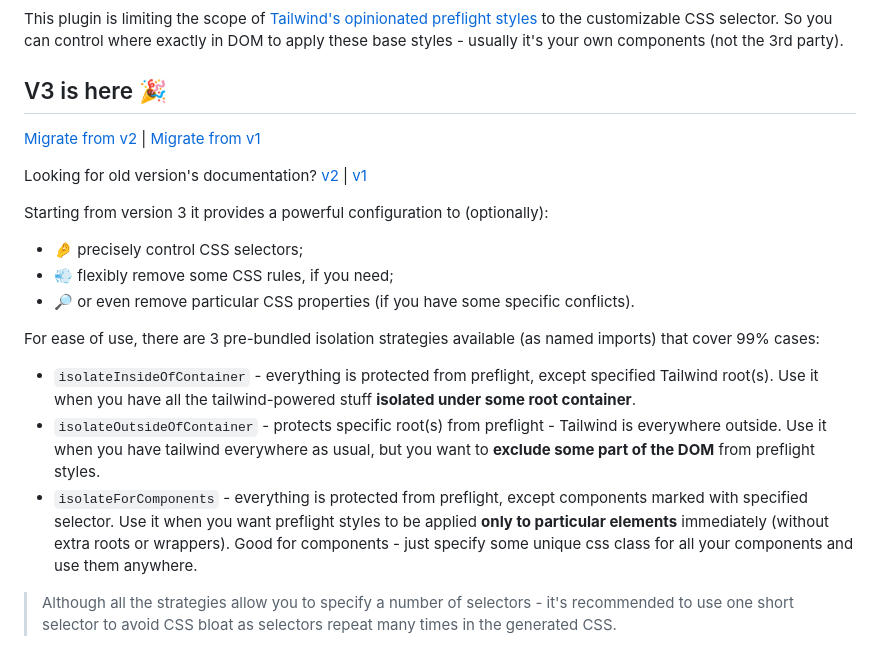
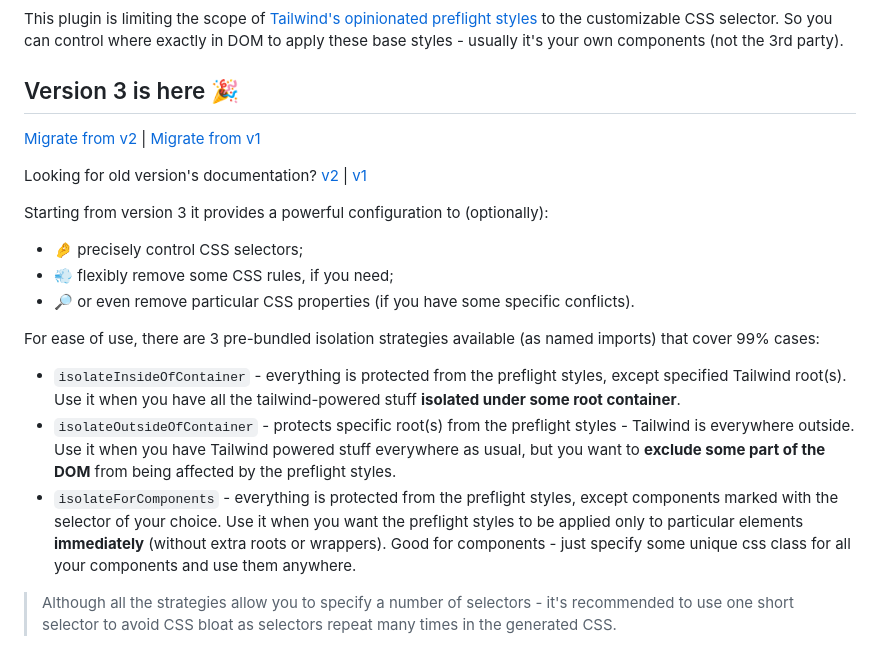
Before and after one commit to Roman86/tailwindcss-scoped-preflight, a Markdown page: README.md, the part around one of its changes. Drawn GitHub-style.

Commit message:
docs: readme: tailwind css website link added, some text fixes

```diff
--- a/README.md
+++ b/README.md
@@ -11,7 +11,7 @@ To avoid style conflicts (CSS collisions/interference side effects) when using T
 This plugin is limiting the scope of [Tailwind's opinionated preflight styles](https://tailwindcss.com/docs/preflight) to the customizable CSS selector.
 So you can control where exactly in DOM to apply these base styles - usually it's your own components (not the 3rd party).
 
-## V3 is here 🎉
+## Version 3 is here 🎉
 
 [Migrate from v2](#from-v2) | [Migrate from v1](#from-v1)
 
@@ -25,12 +25,12 @@ Starting from version 3 it provides a powerful configuration to (optionally):
 
 For ease of use, there are 3 pre-bundled isolation strategies available (as named imports) that cover 99% cases:
 
-- `isolateInsideOfContainer` - everything is protected from preflight, except specified Tailwind root(s).
+- `isolateInsideOfContainer` - everything is protected from the preflight styles, except specified Tailwind root(s).
   Use it when you have all the tailwind-powered stuff **isolated under some root container**.
-- `isolateOutsideOfContainer` - protects specific root(s) from preflight - Tailwind is everywhere outside.
-  Use it when you have tailwind everywhere as usual, but you want to **exclude some part of the DOM** from preflight styles.
-- `isolateForComponents` - everything is protected from preflight, except components marked with specified selector.
-  Use it when you want preflight styles to be applied **only to particular elements** immediately (without extra roots or wrappers).
+- `isolateOutsideOfContainer` - protects specific root(s) from the preflight styles - Tailwind is everywhere outside.
+  Use it when you have Tailwind powered stuff everywhere as usual, but you want to **exclude some part of the DOM** from being affected by the preflight styles.
+- `isolateForComponents` - everything is protected from the preflight styles, except components marked with the selector of your choice.
+  Use it when you want the preflight styles to be applied only to particular elements **immediately** (without extra roots or wrappers).
   Good for components - just specify some unique css class for all your components and use them anywhere.
 
 > Although all the strategies allow you to specify a number of selectors - it's recommended to use one short selector to avoid CSS bloat as selectors repeat many times in the generated CSS.
```
Also changed, not shown: other parts of README.md (+1 -1 lines).
